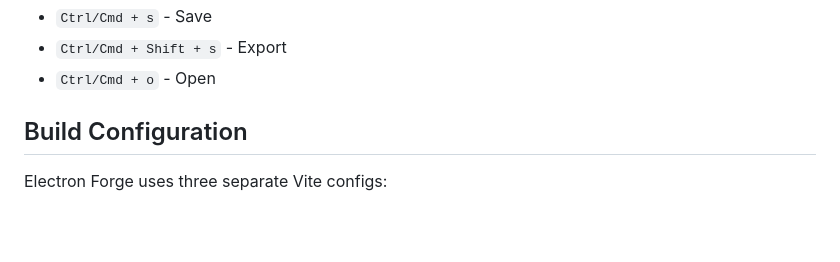
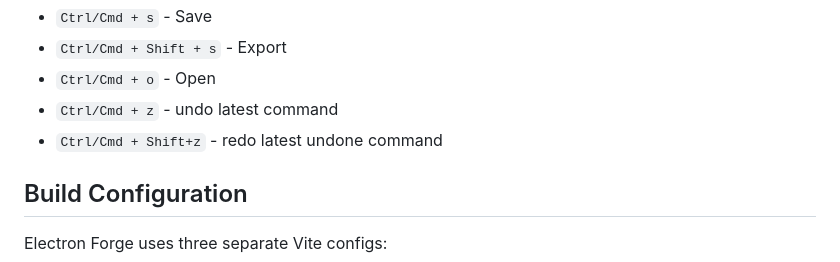
Before and after one commit to ingvast/SM, a Markdown page: gui/CLAUDE.md, the part around the change. Drawn GitHub-style; blank space fills up the shorter version.

Commit message:
Updated CLAUDE.md with information about undo/redo

```diff
--- a/gui/CLAUDE.md
+++ b/gui/CLAUDE.md
@@ -107,6 +107,8 @@ Cases when the connection is between an ancestor and descendant.
 - `Ctrl/Cmd + s` - Save
 - `Ctrl/Cmd + Shift + s` - Export
 - `Ctrl/Cmd + o` - Open
+- `Ctrl/Cmd + z` - undo latest command
+- `Ctrl/Cmd + Shift+z` - redo latest undone command
 
 ## Build Configuration
 
```
